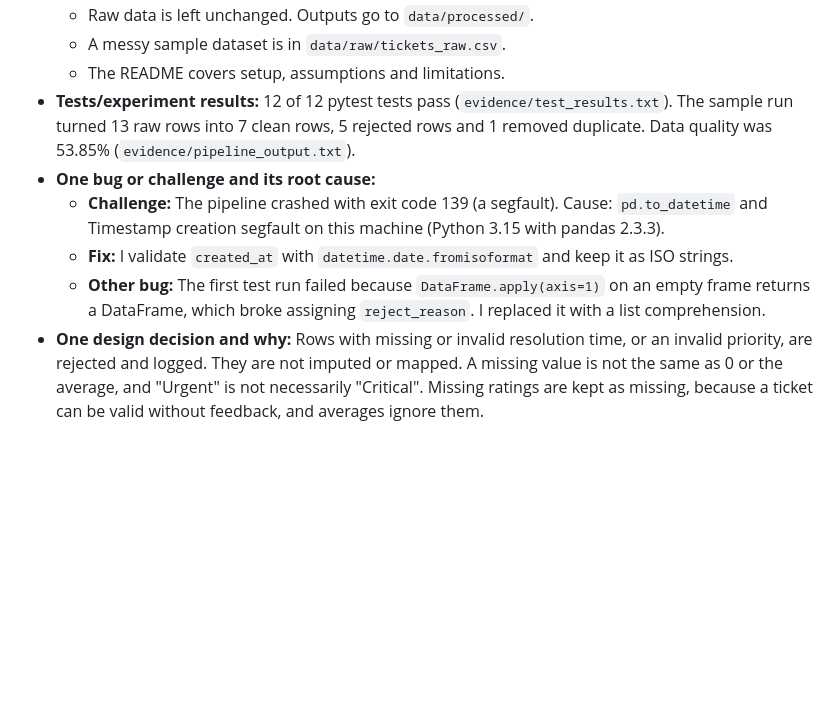
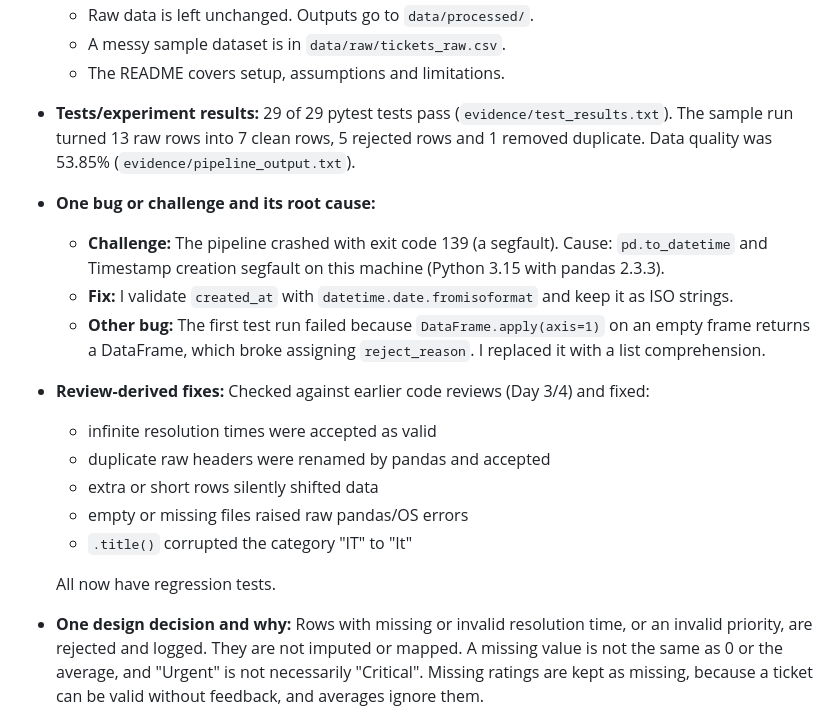
Before and after one commit to halcer-abhay-0005/Day_6_Pandas_Data_Wrangling, a Markdown page: daily_report.md, the part around the change. GitHub-like rendering; blank space fills up the shorter version.

```diff
--- a/daily_report.md
+++ b/daily_report.md
@@ -27,11 +27,19 @@ Pull Request: N/A — no pull request created
   - Raw data is left unchanged. Outputs go to `data/processed/`.
   - A messy sample dataset is in `data/raw/tickets_raw.csv`.
   - The README covers setup, assumptions and limitations.
-- **Tests/experiment results:** 12 of 12 pytest tests pass (`evidence/test_results.txt`). The sample run turned 13 raw rows into 7 clean rows, 5 rejected rows and 1 removed duplicate. Data quality was 53.85% (`evidence/pipeline_output.txt`).
+- **Tests/experiment results:** 29 of 29 pytest tests pass (`evidence/test_results.txt`). The sample run turned 13 raw rows into 7 clean rows, 5 rejected rows and 1 removed duplicate. Data quality was 53.85% (`evidence/pipeline_output.txt`).
 - **One bug or challenge and its root cause:**
   - **Challenge:** The pipeline crashed with exit code 139 (a segfault). Cause: `pd.to_datetime` and Timestamp creation segfault on this machine (Python 3.15 with pandas 2.3.3).
   - **Fix:** I validate `created_at` with `datetime.date.fromisoformat` and keep it as ISO strings.
   - **Other bug:** The first test run failed because `DataFrame.apply(axis=1)` on an empty frame returns a DataFrame, which broke assigning `reject_reason`. I replaced it with a list comprehension.
+- **Review-derived fixes:** Checked against earlier code reviews (Day 3/4) and fixed:
+  - infinite resolution times were accepted as valid
+  - duplicate raw headers were renamed by pandas and accepted
+  - extra or short rows silently shifted data
+  - empty or missing files raised raw pandas/OS errors
+  - `.title()` corrupted the category "IT" to "It"
+
+  All now have regression tests.
 - **One design decision and why:** Rows with missing or invalid resolution time, or an invalid priority, are rejected and logged. They are not imputed or mapped. A missing value is not the same as 0 or the average, and "Urgent" is not necessarily "Critical". Missing ratings are kept as missing, because a ticket can be valid without feedback, and averages ignore them.
 - **Blocker and what I tried:** The Timestamp segfault above. I tried an explicit date format and checked the traceback with `faulthandler`. I then worked around it with the standard library. Nothing else is blocking.
 - **Tomorrow's plan:** After Successfully passing Day-6 Task, will get Day-7 Task.
```
Also changed, not shown: README.md (+5 -4 lines), screenshots/01_pytest_results.png, screenshots/02_pipeline_report.png, 4 other files.
